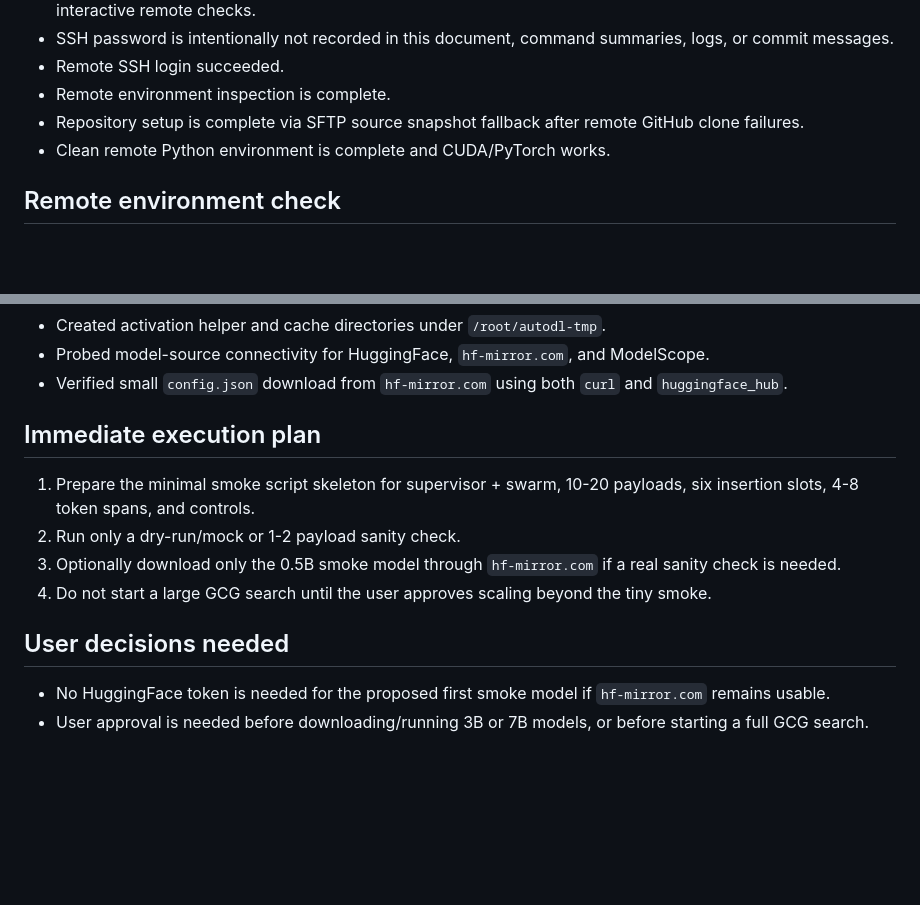
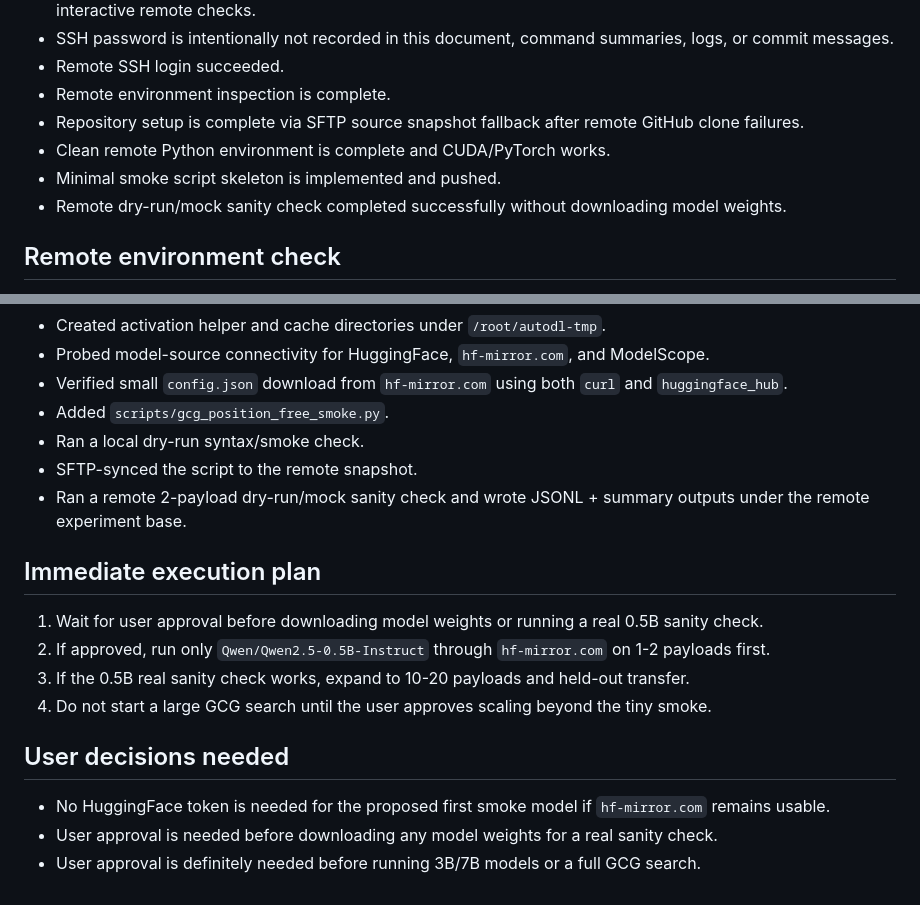
Before and after one commit to vrmei/MASFuzzer, a Markdown page: docs/gcg_remote_probe_status.md, 2 parts joined by grey strips. GitHub-like rendering; blank space fills up the shorter version.

```diff
--- a/docs/gcg_remote_probe_status.md
+++ b/docs/gcg_remote_probe_status.md
@@ -12,6 +12,8 @@ Last updated: 2026-06-30
 - Remote environment inspection is complete.
 - Repository setup is complete via SFTP source snapshot fallback after remote GitHub clone failures.
 - Clean remote Python environment is complete and CUDA/PyTorch works.
+- Minimal smoke script skeleton is implemented and pushed.
+- Remote dry-run/mock sanity check completed successfully without downloading model weights.
 
 ## Remote environment check
 
@@ -152,15 +192,20 @@ Last updated: 2026-06-30
 - Created activation helper and cache directories under `/root/autodl-tmp`.
 - Probed model-source connectivity for HuggingFace, `hf-mirror.com`, and ModelScope.
 - Verified small `config.json` download from `hf-mirror.com` using both `curl` and `huggingface_hub`.
+- Added `scripts/gcg_position_free_smoke.py`.
+- Ran a local dry-run syntax/smoke check.
+- SFTP-synced the script to the remote snapshot.
+- Ran a remote 2-payload dry-run/mock sanity check and wrote JSONL + summary outputs under the remote experiment base.
 
 ## Immediate execution plan
 
-1. Prepare the minimal smoke script skeleton for supervisor + swarm, 10-20 payloads, six insertion slots, 4-8 token spans, and controls.
-2. Run only a dry-run/mock or 1-2 payload sanity check.
-3. Optionally download only the 0.5B smoke model through `hf-mirror.com` if a real sanity check is needed.
+1. Wait for user approval before downloading model weights or running a real 0.5B sanity check.
+2. If approved, run only `Qwen/Qwen2.5-0.5B-Instruct` through `hf-mirror.com` on 1-2 payloads first.
+3. If the 0.5B real sanity check works, expand to 10-20 payloads and held-out transfer.
 4. Do not start a large GCG search until the user approves scaling beyond the tiny smoke.
 
 ## User decisions needed
 
 - No HuggingFace token is needed for the proposed first smoke model if `hf-mirror.com` remains usable.
-- User approval is needed before downloading/running 3B or 7B models, or before starting a full GCG search.
+- User approval is needed before downloading any model weights for a real sanity check.
+- User approval is definitely needed before running 3B/7B models or a full GCG search.
```
Also changed, not shown: other parts of docs/gcg_remote_probe_status.md (+38 -0 lines).
